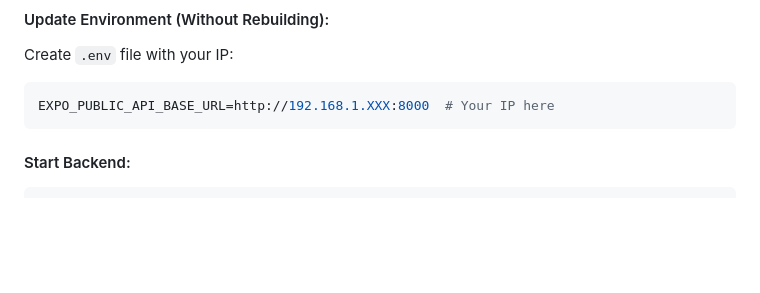
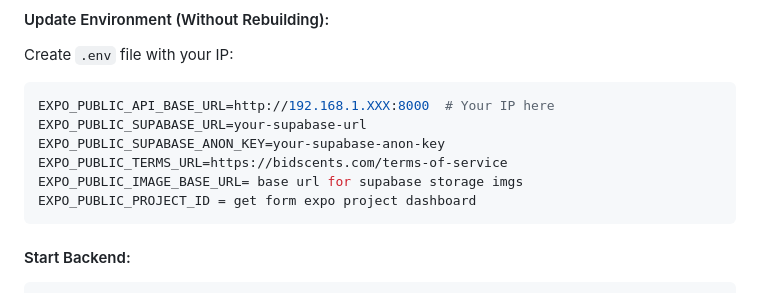
Before and after one commit to BidScents/mobile, a Markdown page: README.md, the part around the change. Drawn GitHub-style; blank space fills up the shorter version.

Commit message:
env.example in read me

````diff
--- a/README.md
+++ b/README.md
@@ -35,6 +35,11 @@ ipconfig
 Create `.env` file with your IP:
 ```bash
 EXPO_PUBLIC_API_BASE_URL=http://192.168.1.XXX:8000  # Your IP here
+EXPO_PUBLIC_SUPABASE_URL=your-supabase-url
+EXPO_PUBLIC_SUPABASE_ANON_KEY=your-supabase-anon-key
+EXPO_PUBLIC_TERMS_URL=https://bidscents.com/terms-of-service
+EXPO_PUBLIC_IMAGE_BASE_URL= base url for supabase storage imgs
+EXPO_PUBLIC_PROJECT_ID = get form expo project dashboard
 ```
 
 #### Start Backend:
````
